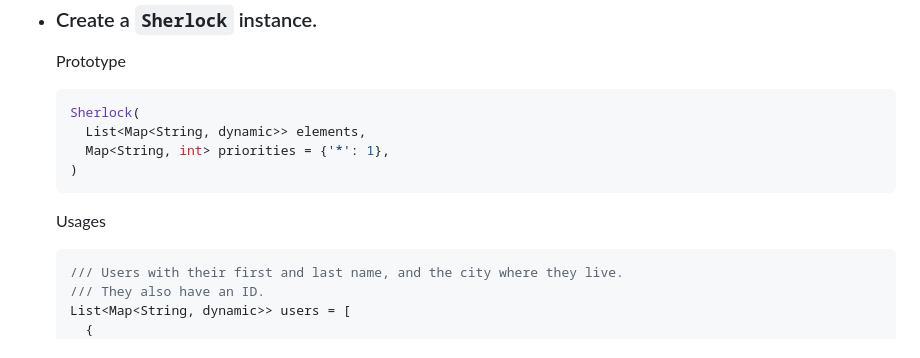
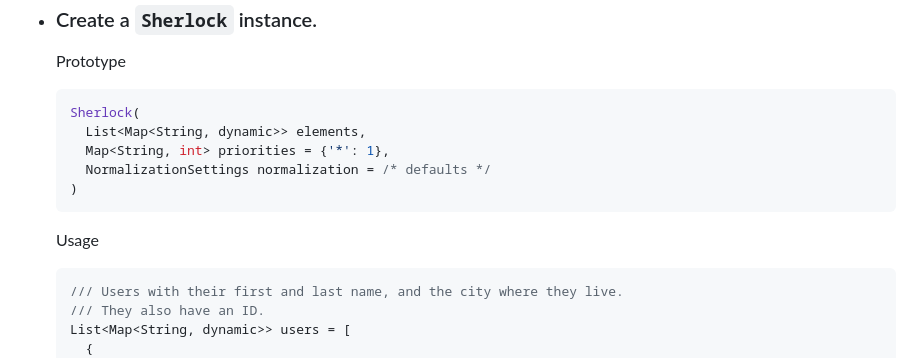
Before and after one commit to antoninhrlt/sherlock, a Markdown page: README.md, the part around the change printed below. Drawn GitHub-style.

````diff
--- a/README.md
+++ b/README.md
@@ -43,9 +43,10 @@ See also the [search completion tool](#search-completion-tool).
   Sherlock(
     List<Map<String, dynamic>> elements,
     Map<String, int> priorities = {'*': 1},
+    NormalizationSettings normalization = /* defaults */
   )
   ```
-  Usages
+  Usage
   ```dart
   /// Users with their first and last name, and the city where they live.
   /// They also have an ID.
````
Also changed, not shown: other parts of README.md (+42 -1 lines).
